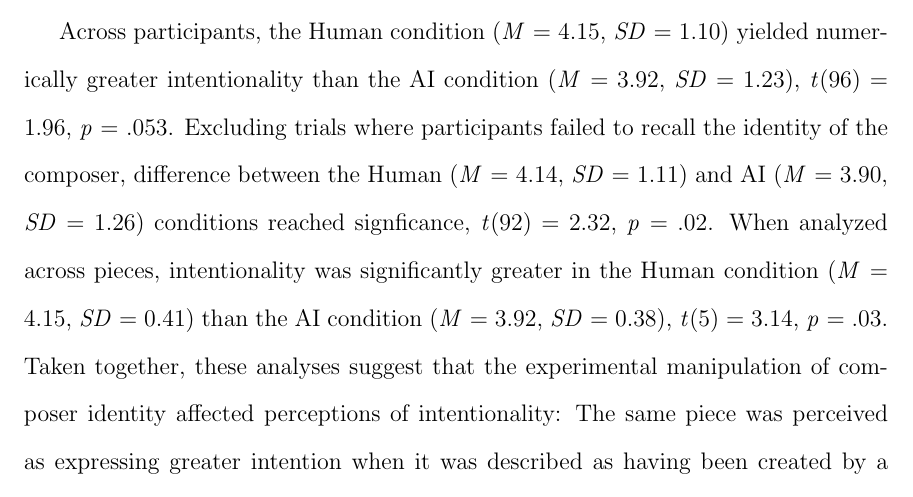
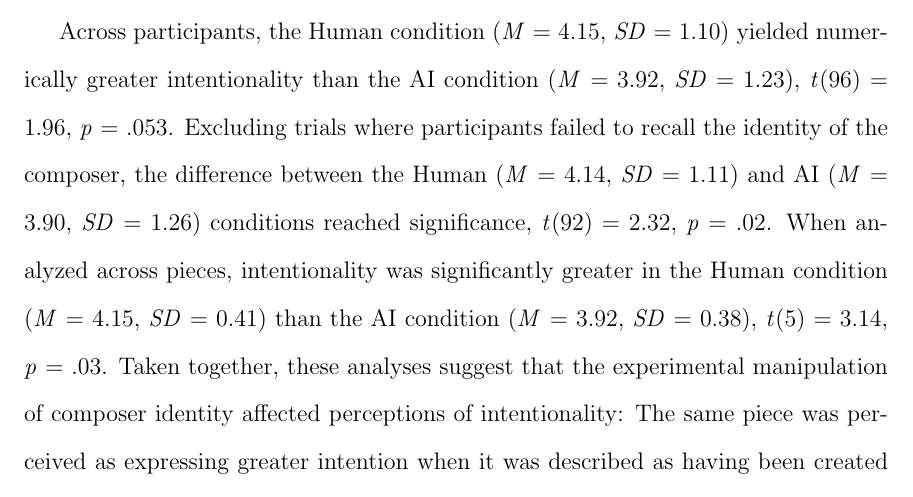
Before and after one commit to sarahhannahwu/Sarah_Wu_Thesis, a LaTeX thesis (thesis.tex): part of page 44 of 57, cut so that both start at the same text. Compiled offline with pdfLaTeX.

Commit message:
fixed typo

```diff
--- a/thesis.tex
+++ b/thesis.tex
@@ -419,7 +419,7 @@ In the by-item analysis, there was no significant difference in NE between the H
 \subsection*{Perceived Intentionality}
 Study 1 provided evidence that perceived intentionality mediated the relationship between composer identity beliefs and narrative listening responses. In Study 2, I conducted analogous exploratory analyses to see if the pattern was corroborated—with the full sample and excluding trials where participants incorrectly recalled the identity of the supposed composer (\emph{N} = 70). This post-hoc exploratory exclusion was meant to increase the data quality: On trials where participants incorrectly answered the memory check question, they almost certainly did not process the manipulation.
 
-Across participants, the Human condition (\emph{M} = 4.15, \emph{SD} = 1.10) yielded numerically greater intentionality than the AI condition (\emph{M} = 3.92, \emph{SD} = 1.23), \emph{t}(96) = 1.96, \emph{p} = .053. Excluding trials where participants failed to recall the identity of the composer, difference between the Human (\emph{M} = 4.14, \emph{SD} = 1.11) and AI (\emph{M} = 3.90, \emph{SD} = 1.26) conditions reached signficance, \emph{t}(92) = 2.32, \emph{p} = .02. When analyzed across pieces, intentionality was significantly greater in the Human condition (\emph{M} = 4.15, \emph{SD}  = 0.41) than the AI condition (\emph{M} = 3.92, \emph{SD} = 0.38), \emph{t}(5) = 3.14, \emph{p} = .03. Taken together, these analyses suggest that the experimental manipulation of composer identity affected perceptions of intentionality: The same piece was perceived as expressing greater intention when it was described as having been created by a human, as opposed to an AI system.
+Across participants, the Human condition (\emph{M} = 4.15, \emph{SD} = 1.10) yielded numerically greater intentionality than the AI condition (\emph{M} = 3.92, \emph{SD} = 1.23), \emph{t}(96) = 1.96, \emph{p} = .053. Excluding trials where participants failed to recall the identity of the composer, the difference between the Human (\emph{M} = 4.14, \emph{SD} = 1.11) and AI (\emph{M} = 3.90, \emph{SD} = 1.26) conditions reached significance, \emph{t}(92) = 2.32, \emph{p} = .02. When analyzed across pieces, intentionality was significantly greater in the Human condition (\emph{M} = 4.15, \emph{SD}  = 0.41) than the AI condition (\emph{M} = 3.92, \emph{SD} = 0.38), \emph{t}(5) = 3.14, \emph{p} = .03. Taken together, these analyses suggest that the experimental manipulation of composer identity affected perceptions of intentionality: The same piece was perceived as expressing greater intention when it was described as having been created by a human, as opposed to an AI system.
 
 As in Study 1, intentionality was in turn associated with SRQ, $\beta = 1.10, \:p < .001$ and NE, $ \beta = 0.62, \:p < .001$. These results indicate that composer identity beliefs did affect SRQ and NE, just indirectly through intentionality.
 In the by-participant main analyses, SRQ and NE differed across conditions, but not significantly. Similar to Study 1, I investigated perceived intentionality as a potential mediator of the relationship between composer identity beliefs and narrative listening responses. To do so, I dummy-coded the experimental condition (AI = -1, Human = 1) and entered condition and intentionality into regression models predicting SRQ and NE. With these two predictors in the respective models, only intentionality accounted for unique variance in SRQ scores, $\beta = 1.09, \:p < .001, $and in NE, $ \beta = 0.62, \:p < .001$. By-item logistic regressions are shown in Figure ~\ref*{fig-intention-SRQ}.
```
Also changed, not shown: thesis.pdf, 3 other files.
